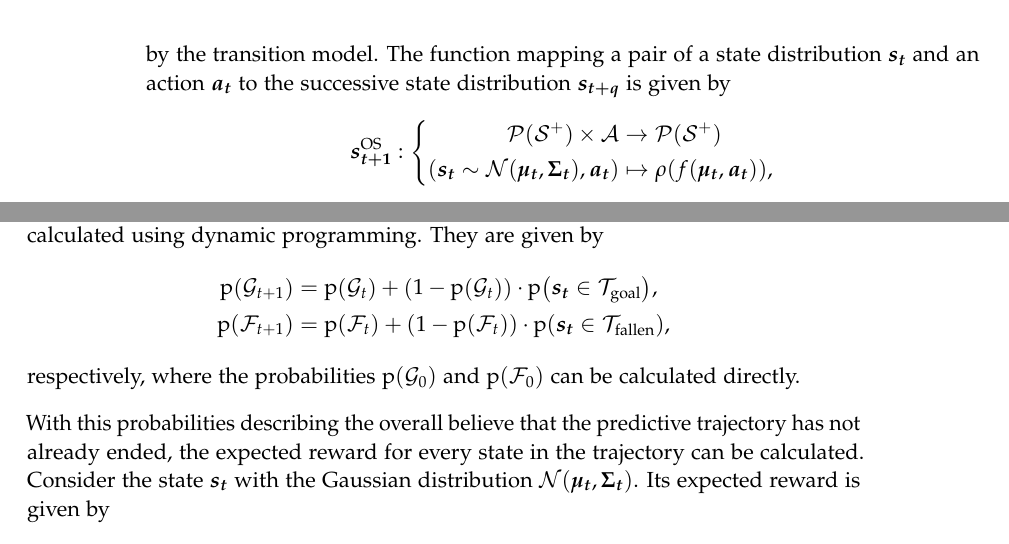
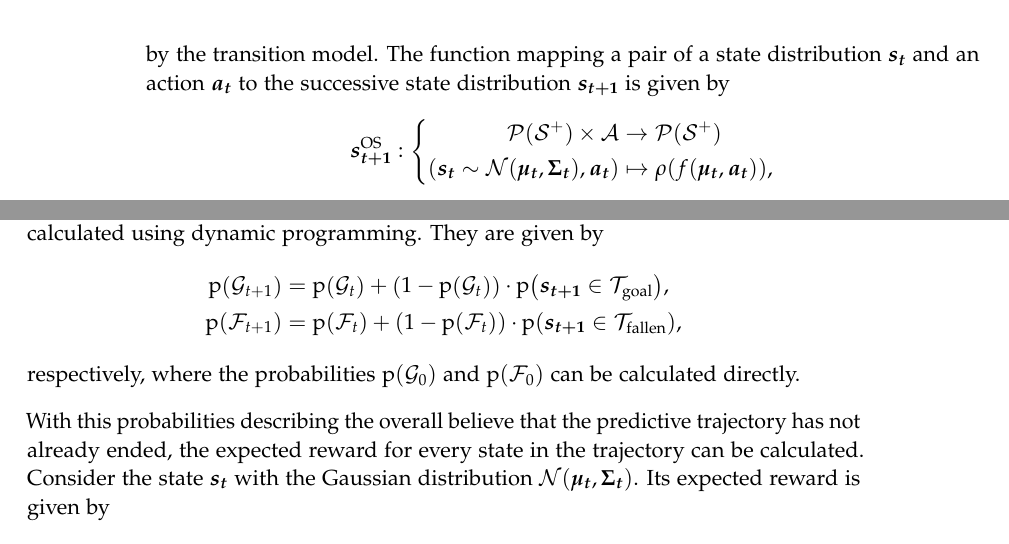
Before and after one commit to mrksr/masters-thesis, a LaTeX thesis (thesis/thesis.tex, which reads thesis/chapters/solution.tex): two parts of pages 28 and 29 of 40, joined at a grey line, cut so that both start at the same text. Compiled offline with pdfLaTeX; an older LaTeX class or package is replaced by its successor.

Commit message:
small corrections

```diff
--- a/thesis/chapters/solution.tex
+++ b/thesis/chapters/solution.tex
@@ -549,7 +549,7 @@ After introducing how the expected reward can be evaluated locally for every pre
 Similar to the MAP predictions defined in \cref{sub:map_predictions}, long-term predictions with one-step uncertainties are based on iterating the transition model using the means of the predicted Gaussian distributions.
 The intermediate states are no longer assumed to be deterministic however.
 They are random variables with the distribution returned by the transition model.
-The function mapping a pair of a state distribution $\mat{s_t}$ and an action $\mat{a_t}$ to the successive state distribution $\mat{s_{t+q}}$ is given by
+The function mapping a pair of a state distribution $\mat{s_t}$ and an action $\mat{a_t}$ to the successive state distribution $\mat{s_{t+1}}$ is given by
 \begin{align}
     \os{\mat{s_{t+1}}} : \left\{
         \begin{aligned}
@@ -601,8 +601,8 @@ In other words, they denote the accumulated believe of the transition model that
 These probabilities can also be calculated using dynamic programming.
 They are given by
 \begin{align}
-    \Prob*{\PGoal_{t+1}} &= \Prob*{\PGoal_{t}} + \left( 1 - \Prob*{\PGoal_{t}}  \right) \cdot \Prob*{\mat{s_t} \in \Goal}, \\
-    \Prob*{\PFallen_{t+1}} &= \Prob*{\PFallen_{t}} + \left( 1 - \Prob*{\PFallen_{t}}  \right) \cdot \Prob*{\mat{s_t} \in \Fallen},
+    \Prob*{\PGoal_{t+1}} &= \Prob*{\PGoal_{t}} + \left( 1 - \Prob*{\PGoal_{t}}  \right) \cdot \Prob*{\mat{s_{t+1}} \in \Goal}, \\
+    \Prob*{\PFallen_{t+1}} &= \Prob*{\PFallen_{t}} + \left( 1 - \Prob*{\PFallen_{t}}  \right) \cdot \Prob*{\mat{s_{t+1}} \in \Fallen},
 \end{align}
 respectively, where the probabilities $\Prob*{\PGoal_{0}}$ and $\Prob*{\PFallen_{0}}$ can be calculated directly.
 
```
Also changed, not shown: thesis/chapters/solution.tex (4 more changed lines).
